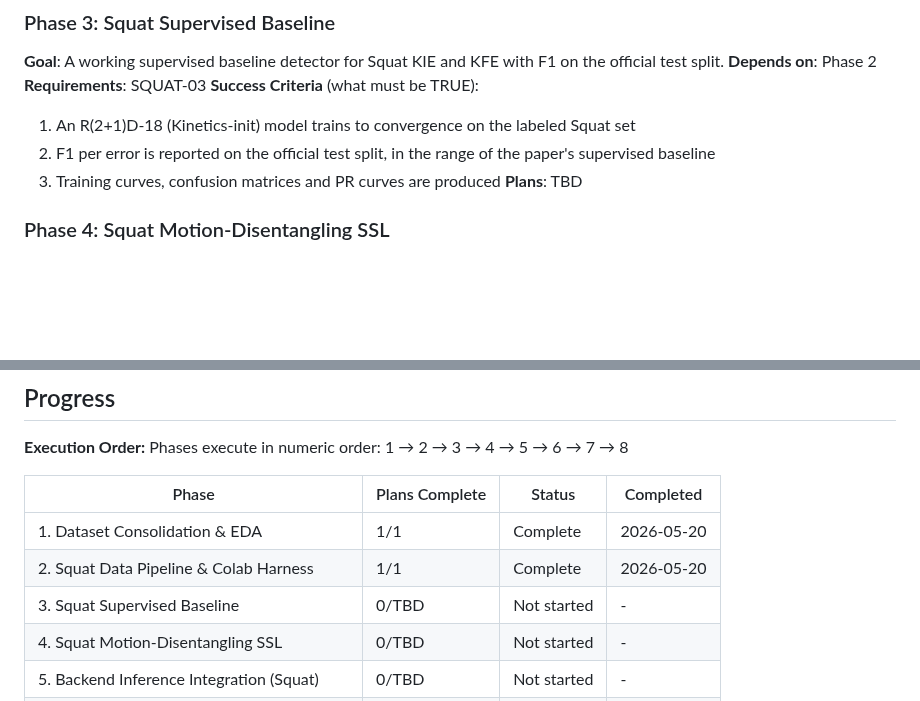
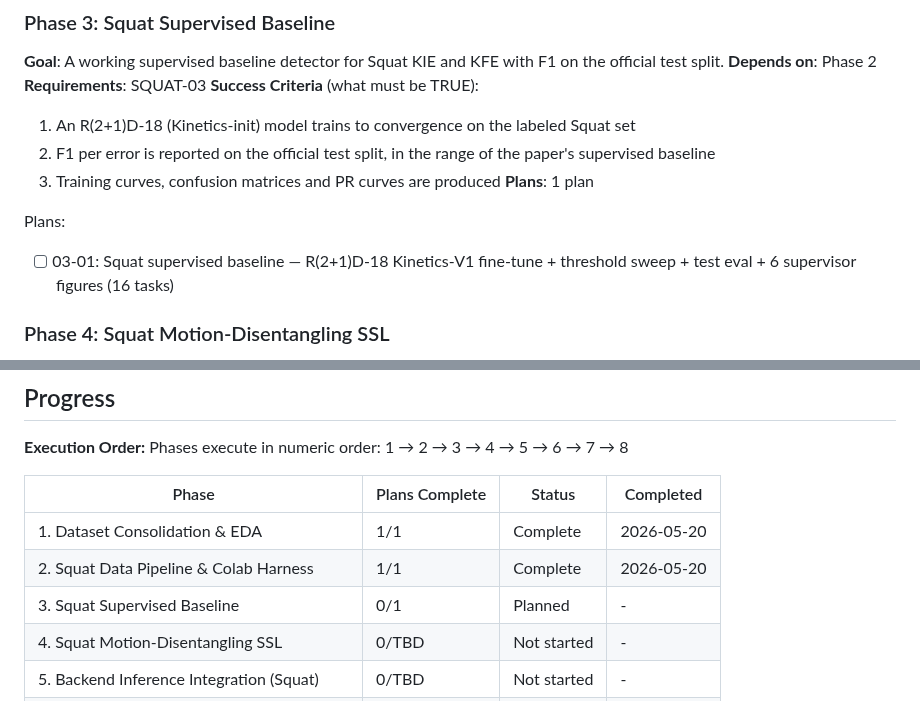
Before and after one commit to Ibrahim-Shahin1/fitnova, a Markdown page: .planning/ROADMAP.md, 2 parts joined by grey strips. GitHub-like rendering; blank space fills up the shorter version.

Commit message:
docs(03): create Phase 3 plan - Squat supervised baseline

```diff
--- a/.planning/ROADMAP.md
+++ b/.planning/ROADMAP.md
@@ -51,7 +51,10 @@ Plans:
   1. An R(2+1)D-18 (Kinetics-init) model trains to convergence on the labeled Squat set
   2. F1 per error is reported on the official test split, in the range of the paper's supervised baseline
   3. Training curves, confusion matrices and PR curves are produced
-**Plans**: TBD
+**Plans**: 1 plan
+
+Plans:
+- [ ] 03-01: Squat supervised baseline — R(2+1)D-18 Kinetics-V1 fine-tune + threshold sweep + test eval + 6 supervisor figures (16 tasks)
 
 ### Phase 4: Squat Motion-Disentangling SSL
 **Goal**: Domain-knowledge self-supervised pretraining that improves Squat error detection over the baseline.
@@ -112,7 +115,7 @@ Phases execute in numeric order: 1 → 2 → 3 → 4 → 5 → 6 → 7 → 8
 |-------|----------------|--------|-----------|
 | 1. Dataset Consolidation & EDA | 1/1 | Complete | 2026-05-20 |
 | 2. Squat Data Pipeline & Colab Harness | 1/1 | Complete | 2026-05-20 |
-| 3. Squat Supervised Baseline | 0/TBD | Not started | - |
+| 3. Squat Supervised Baseline | 0/1 | Planned | - |
 | 4. Squat Motion-Disentangling SSL | 0/TBD | Not started | - |
 | 5. Backend Inference Integration (Squat) | 0/TBD | Not started | - |
 | 6. Overhead Press | 0/TBD | Not started | - |
```
Also changed, not shown: 1 other file.
